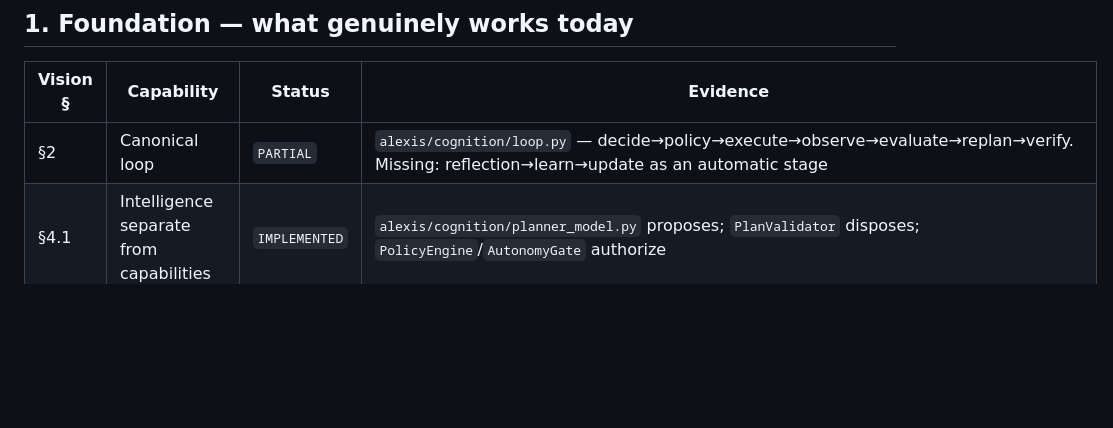
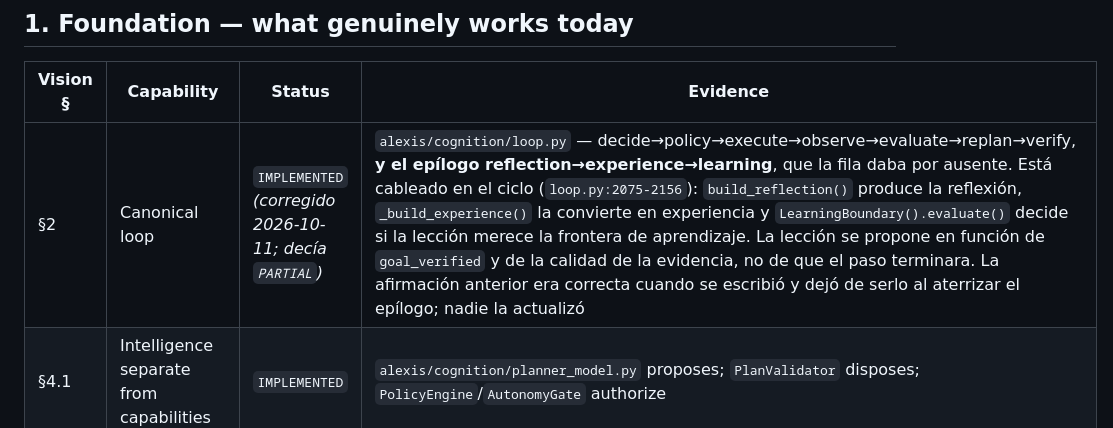
Before and after one commit to alexandevs2309/A.L.E.X.I.S, a Markdown page: docs/VISION-ALIGNMENT.md, the part around the change. Rendered like a GitHub page; blank space fills up the shorter version.

```diff
--- a/docs/VISION-ALIGNMENT.md
+++ b/docs/VISION-ALIGNMENT.md
@@ -29,7 +29,7 @@ Nothing is marked complete on the strength of a doc, a class name, or a passing
 
 | Vision § | Capability | Status | Evidence |
 |---|---|---|---|
-| §2 | Canonical loop | `PARTIAL` | `alexis/cognition/loop.py` — decide→policy→execute→observe→evaluate→replan→verify. Missing: reflection→learn→update as an automatic stage |
+| §2 | Canonical loop | `IMPLEMENTED` *(corregido 2026-10-11; decía `PARTIAL`)* | `alexis/cognition/loop.py` — decide→policy→execute→observe→evaluate→replan→verify, **y el epílogo reflection→experience→learning**, que la fila daba por ausente. Está cableado en el ciclo (`loop.py:2075-2156`): `build_reflection()` produce la reflexión, `_build_experience()` la convierte en experiencia y `LearningBoundary().evaluate()` decide si la lección merece la frontera de aprendizaje. La lección se propone en función de `goal_verified` y de la calidad de la evidencia, no de que el paso terminara. La afirmación anterior era correcta cuando se escribió y dejó de serlo al aterrizar el epílogo; nadie la actualizó |
 | §4.1 | Intelligence separate from capabilities | `IMPLEMENTED` | `alexis/cognition/planner_model.py` proposes; `PlanValidator` disposes; `PolicyEngine`/`AutonomyGate` authorize |
 | §4.2 | Data is not authority | `IMPLEMENTED` | Untrusted content is marked as data in every prompt path; `ClaimGuard` (`alexis/cognition/evidence.py`) never promotes a model claim to FACT |
 | §4.3 | Autonomy inside explicit authority | `IMPLEMENTED` | `MissionEnvelope`, `alexis/security/policy.py`, `alexis/autonomy/gates.py` |
```
Also changed, not shown: docs/AUDIT-v0.3.md (+30 -0 lines).
